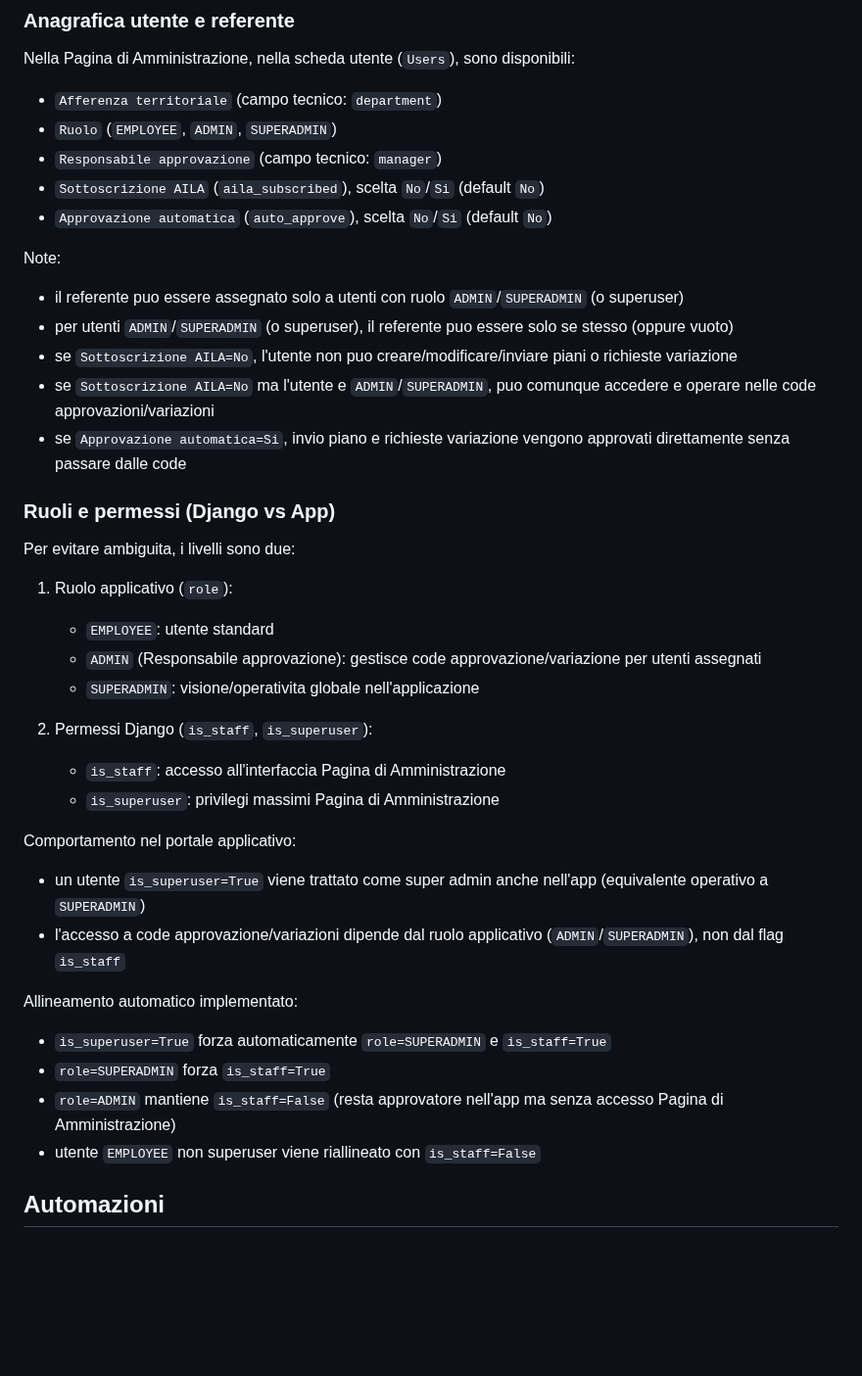
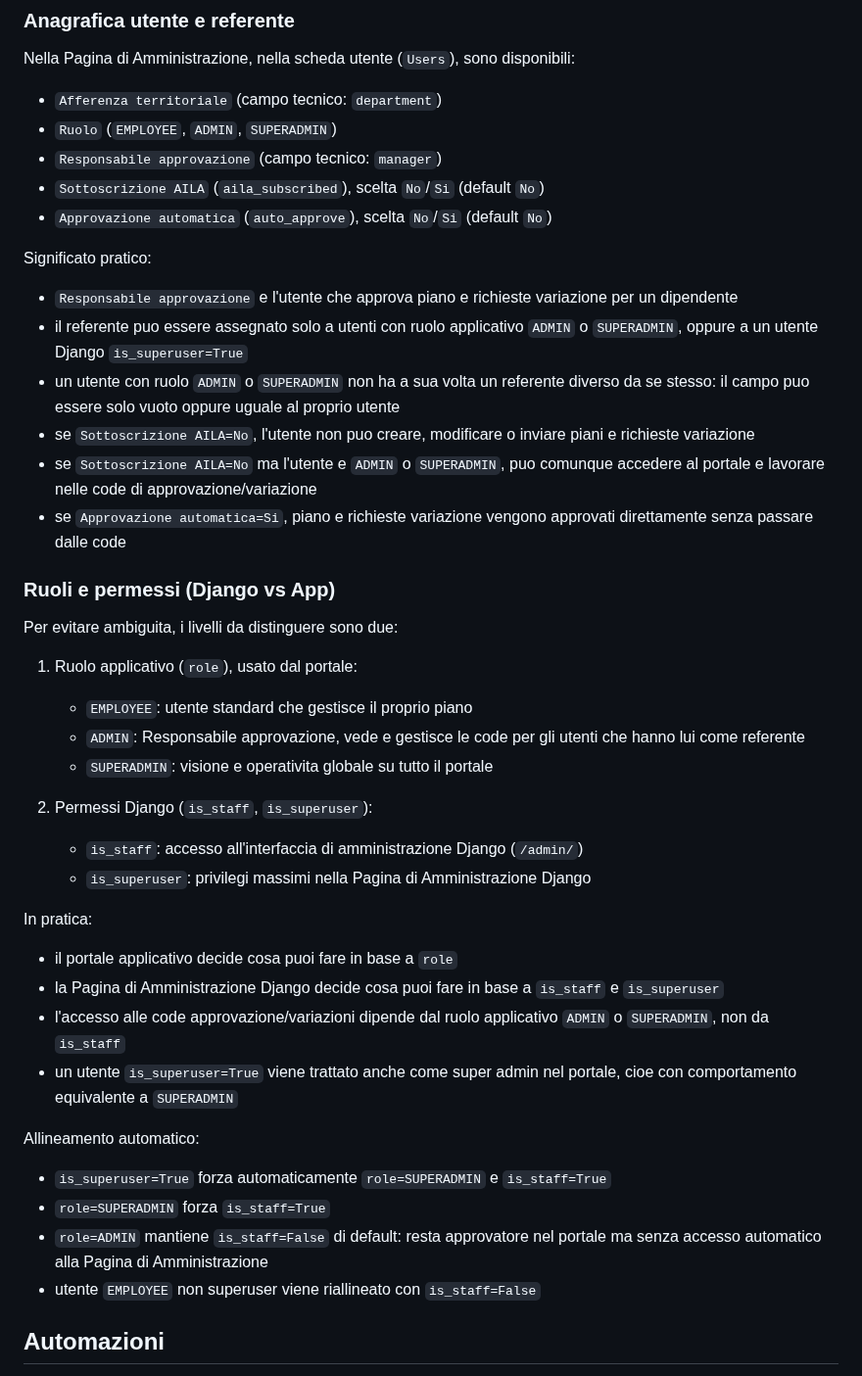
Before and after one commit to maxtoor/lagile.management, a Markdown page: README.md, the part around the change. Shown at 98% size. Drawn GitHub-style; blank space fills up the shorter version.

Commit message:
Clarify user roles and manager semantics in README

```diff
--- a/README.md
+++ b/README.md
@@ -290,34 +290,37 @@ Nella Pagina di Amministrazione, nella scheda utente (`Users`), sono disponibili
 - `Sottoscrizione AILA` (`aila_subscribed`), scelta `No`/`Si` (default `No`)
 - `Approvazione automatica` (`auto_approve`), scelta `No`/`Si` (default `No`)
 
-Note:
-- il referente puo essere assegnato solo a utenti con ruolo `ADMIN`/`SUPERADMIN` (o superuser)
-- per utenti `ADMIN`/`SUPERADMIN` (o superuser), il referente puo essere solo se stesso (oppure vuoto)
-- se `Sottoscrizione AILA=No`, l'utente non puo creare/modificare/inviare piani o richieste variazione
-- se `Sottoscrizione AILA=No` ma l'utente e `ADMIN`/`SUPERADMIN`, puo comunque accedere e operare nelle code approvazioni/variazioni
-- se `Approvazione automatica=Si`, invio piano e richieste variazione vengono approvati direttamente senza passare dalle code
+Significato pratico:
+- `Responsabile approvazione` e l'utente che approva piano e richieste variazione per un dipendente
+- il referente puo essere assegnato solo a utenti con ruolo applicativo `ADMIN` o `SUPERADMIN`, oppure a un utente Django `is_superuser=True`
+- un utente con ruolo `ADMIN` o `SUPERADMIN` non ha a sua volta un referente diverso da se stesso: il campo puo essere solo vuoto oppure uguale al proprio utente
+- se `Sottoscrizione AILA=No`, l'utente non puo creare, modificare o inviare piani e richieste variazione
+- se `Sottoscrizione AILA=No` ma l'utente e `ADMIN` o `SUPERADMIN`, puo comunque accedere al portale e lavorare nelle code di approvazione/variazione
+- se `Approvazione automatica=Si`, piano e richieste variazione vengono approvati direttamente senza passare dalle code
 
 ### Ruoli e permessi (Django vs App)
 
-Per evitare ambiguita, i livelli sono due:
+Per evitare ambiguita, i livelli da distinguere sono due:
 
-1. Ruolo applicativo (`role`):
-   - `EMPLOYEE`: utente standard
-   - `ADMIN` (Responsabile approvazione): gestisce code approvazione/variazione per utenti assegnati
-   - `SUPERADMIN`: visione/operativita globale nell'applicazione
+1. Ruolo applicativo (`role`), usato dal portale:
+   - `EMPLOYEE`: utente standard che gestisce il proprio piano
+   - `ADMIN`: Responsabile approvazione, vede e gestisce le code per gli utenti che hanno lui come referente
+   - `SUPERADMIN`: visione e operativita globale su tutto il portale
 
 2. Permessi Django (`is_staff`, `is_superuser`):
-   - `is_staff`: accesso all'interfaccia Pagina di Amministrazione
-   - `is_superuser`: privilegi massimi Pagina di Amministrazione
+   - `is_staff`: accesso all'interfaccia di amministrazione Django (`/admin/`)
+   - `is_superuser`: privilegi massimi nella Pagina di Amministrazione Django
 
-Comportamento nel portale applicativo:
-- un utente `is_superuser=True` viene trattato come super admin anche nell'app (equivalente operativo a `SUPERADMIN`)
-- l'accesso a code approvazione/variazioni dipende dal ruolo applicativo (`ADMIN`/`SUPERADMIN`), non dal flag `is_staff`
+In pratica:
+- il portale applicativo decide cosa puoi fare in base a `role`
+- la Pagina di Amministrazione Django decide cosa puoi fare in base a `is_staff` e `is_superuser`
+- l'accesso alle code approvazione/variazioni dipende dal ruolo applicativo `ADMIN` o `SUPERADMIN`, non da `is_staff`
+- un utente `is_superuser=True` viene trattato anche come super admin nel portale, cioe con comportamento equivalente a `SUPERADMIN`
 
-Allineamento automatico implementato:
+Allineamento automatico:
 - `is_superuser=True` forza automaticamente `role=SUPERADMIN` e `is_staff=True`
 - `role=SUPERADMIN` forza `is_staff=True`
-- `role=ADMIN` mantiene `is_staff=False` (resta approvatore nell'app ma senza accesso Pagina di Amministrazione)
+- `role=ADMIN` mantiene `is_staff=False` di default: resta approvatore nel portale ma senza accesso automatico alla Pagina di Amministrazione
 - utente `EMPLOYEE` non superuser viene riallineato con `is_staff=False`
 
 ## Automazioni
```
